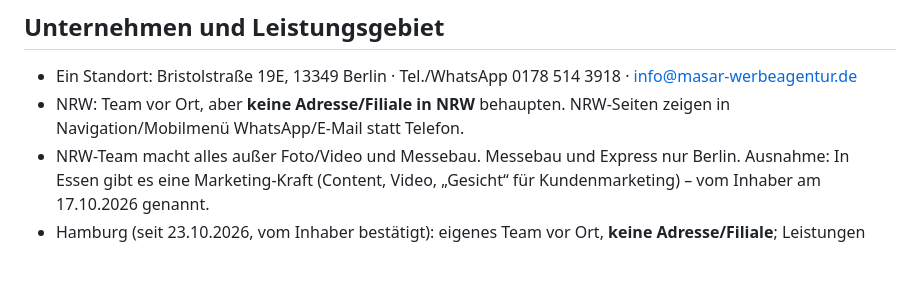
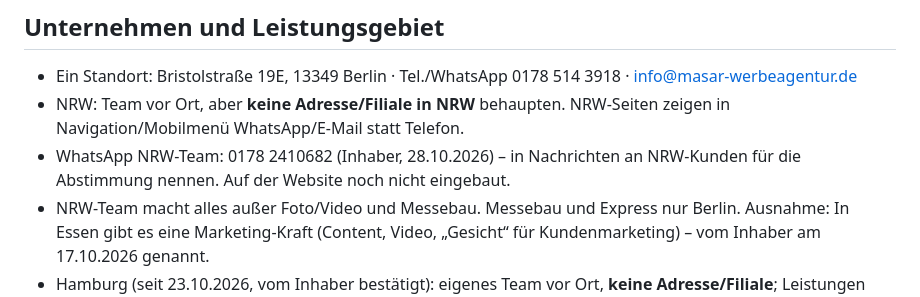
Before and after one commit to amjad187234/Masar26, a Markdown page: CLAUDE.md, the part around the change. Rendered like a GitHub page; blank space fills up the shorter version.

Commit message:
Projektgedächtnis: WhatsApp-Nummer des NRW-Teams
Co-Authored-By: Claude Opus 5.5 <noreply@anthropic.com>
Claude-Session: https://claude.ai/code/session_01NLKvp5K8FsMdqZ9HL9ChPx

```diff
--- a/CLAUDE.md
+++ b/CLAUDE.md
@@ -22,6 +22,7 @@ Unterschriften, Passwörter oder Tokens committen. `kontakt-config.php` liegt nu
 - Ein Standort: Bristolstraße 19E, 13349 Berlin · Tel./WhatsApp 0178 514 3918 · info@masar-werbeagentur.de
 - NRW: Team vor Ort, aber **keine Adresse/Filiale in NRW** behaupten. NRW-Seiten zeigen in
   Navigation/Mobilmenü WhatsApp/E-Mail statt Telefon.
+- WhatsApp NRW-Team: 0178 2410682 (Inhaber, 28.10.2026) – in Nachrichten an NRW-Kunden für die Abstimmung nennen. Auf der Website noch nicht eingebaut.
 - NRW-Team macht alles außer Foto/Video und Messebau. Messebau und Express nur Berlin.
   Ausnahme: In Essen gibt es eine Marketing-Kraft (Content, Video, „Gesicht“ für Kundenmarketing) – vom Inhaber am 17.10.2026 genannt.
 - Hamburg (seit 23.10.2026, vom Inhaber bestätigt): eigenes Team vor Ort, **keine Adresse/Filiale**; Leistungen und Preise wie NRW
```
